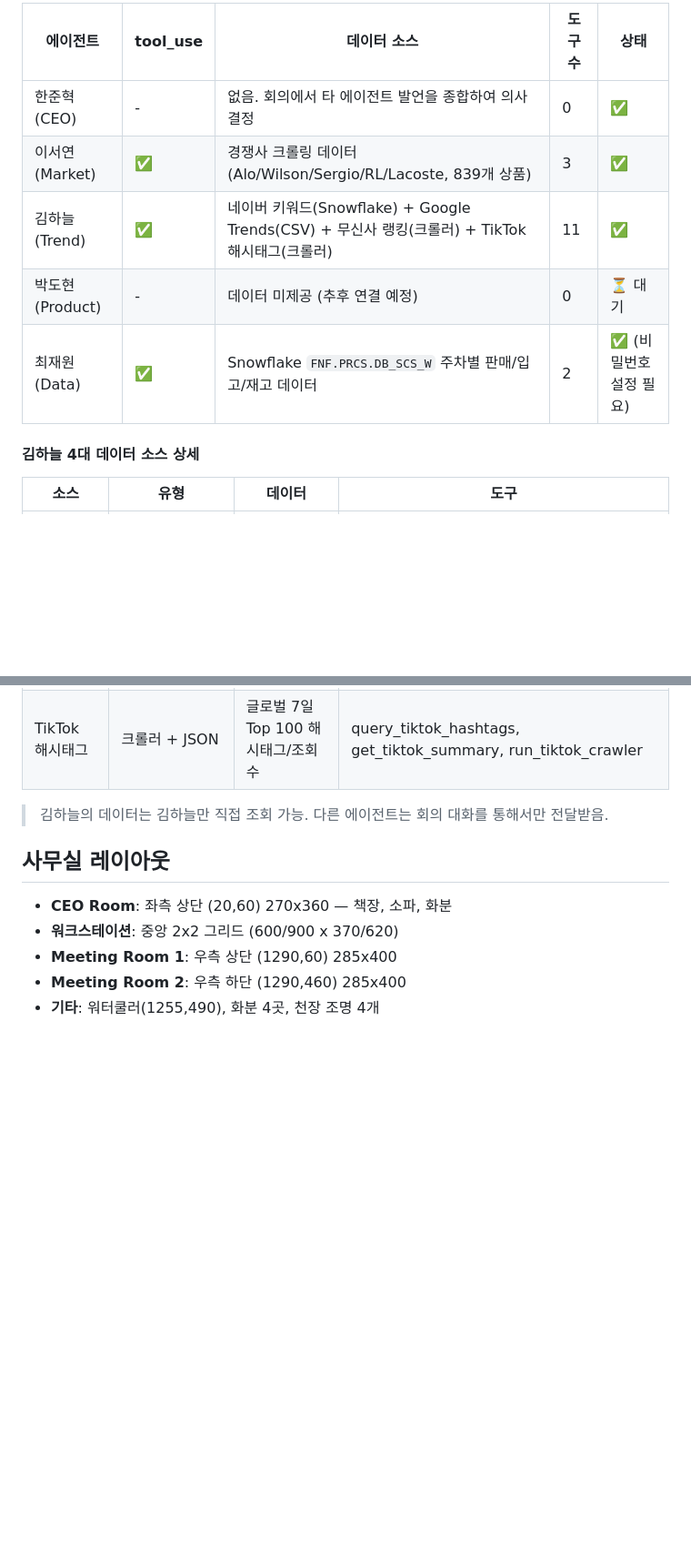
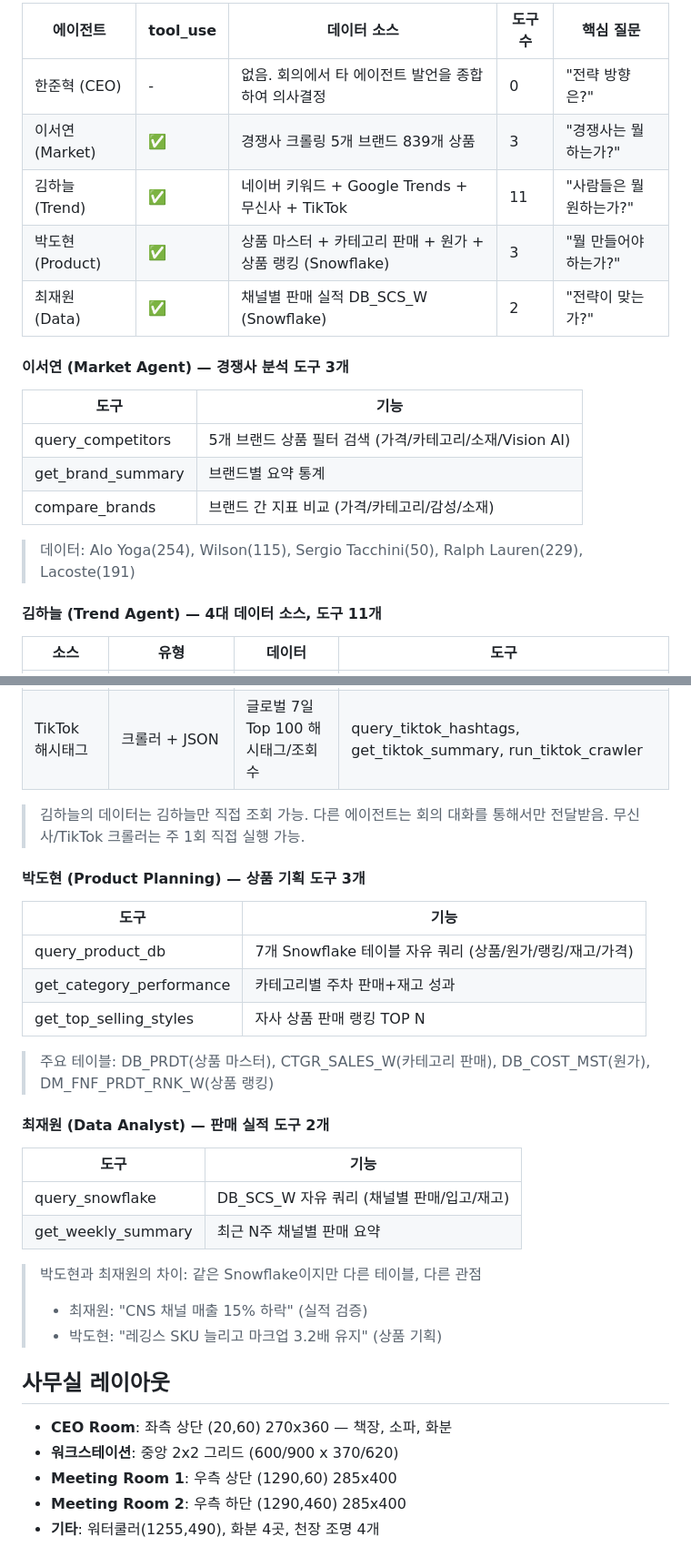
Before and after one commit to tacchinimd-dot/ai-agnets-office, a Markdown page: PROJECT_STATUS.md, 2 parts joined by grey strips. Shown at 91% size. GitHub-like rendering; blank space fills up the shorter version.

```diff
--- a/PROJECT_STATUS.md
+++ b/PROJECT_STATUS.md
@@ -56,13 +79,23 @@ C:\Users\AD0903\ai_office_project\
 
-| 에이전트 | tool_use | 데이터 소스 | 도구 수 | 상태 |
-|---------|----------|-----------|---------|------|
-| 한준혁 (CEO) | - | 없음. 회의에서 타 에이전트 발언을 종합하여 의사결정 | 0 | ✅ |
-| 이서연 (Market) | ✅ | 경쟁사 크롤링 데이터 (Alo/Wilson/Sergio/RL/Lacoste, 839개 상품) | 3 | ✅ |
-| 김하늘 (Trend) | ✅ | 네이버 키워드(Snowflake) + Google Trends(CSV) + 무신사 랭킹(크롤러) + TikTok 해시태그(크롤러) | 11 | ✅ |
-| 박도현 (Product) | - | 데이터 미제공 (추후 연결 예정) | 0 | ⏳ 대기 |
-| 최재원 (Data) | ✅ | Snowflake `FNF.PRCS.DB_SCS_W` 주차별 판매/입고/재고 데이터 | 2 | ✅ (비밀번호 설정 필요) |
+| 에이전트 | tool_use | 데이터 소스 | 도구 수 | 핵심 질문 |
+|---------|----------|-----------|---------|----------|
+| 한준혁 (CEO) | - | 없음. 회의에서 타 에이전트 발언을 종합하여 의사결정 | 0 | "전략 방향은?" |
+| 이서연 (Market) | ✅ | 경쟁사 크롤링 5개 브랜드 839개 상품 | 3 | "경쟁사는 뭘 하는가?" |
+| 김하늘 (Trend) | ✅ | 네이버 키워드 + Google Trends + 무신사 + TikTok | 11 | "사람들은 뭘 원하는가?" |
+| 박도현 (Product) | ✅ | 상품 마스터 + 카테고리 판매 + 원가 + 상품 랭킹 (Snowflake) | 3 | "뭘 만들어야 하는가?" |
+| 최재원 (Data) | ✅ | 채널별 판매 실적 DB_SCS_W (Snowflake) | 2 | "전략이 맞는가?" |
 
-#### 김하늘 4대 데이터 소스 상세
+#### 이서연 (Market Agent) — 경쟁사 분석 도구 3개
+
+| 도구 | 기능 |
+|------|------|
+| query_competitors | 5개 브랜드 상품 필터 검색 (가격/카테고리/소재/Vision AI) |
+| get_brand_summary | 브랜드별 요약 통계 |
+| compare_brands | 브랜드 간 지표 비교 (가격/카테고리/감성/소재) |
+
+> 데이터: Alo Yoga(254), Wilson(115), Sergio Tacchini(50), Ralph Lauren(229), Lacoste(191)
+
+#### 김하늘 (Trend Agent) — 4대 데이터 소스, 도구 11개
 
 | 소스 | 유형 | 데이터 | 도구 |
 |------|------|-------|------|
@@ -72,6 +105,28 @@ C:\Users\AD0903\ai_office_project\
 | TikTok 해시태그 | 크롤러 + JSON | 글로벌 7일 Top 100 해시태그/조회수 | query_tiktok_hashtags, get_tiktok_summary, run_tiktok_crawler |
 
 > 김하늘의 데이터는 김하늘만 직접 조회 가능. 다른 에이전트는 회의 대화를 통해서만 전달받음.
+> 무신사/TikTok 크롤러는 주 1회 직접 실행 가능.
+
+#### 박도현 (Product Planning) — 상품 기획 도구 3개
+
+| 도구 | 기능 |
+|------|------|
+| query_product_db | 7개 Snowflake 테이블 자유 쿼리 (상품/원가/랭킹/재고/가격) |
+| get_category_performance | 카테고리별 주차 판매+재고 성과 |
+| get_top_selling_styles | 자사 상품 판매 랭킹 TOP N |
+
+> 주요 테이블: DB_PRDT(상품 마스터), CTGR_SALES_W(카테고리 판매), DB_COST_MST(원가), DM_FNF_PRDT_RNK_W(상품 랭킹)
+
+#### 최재원 (Data Analyst) — 판매 실적 도구 2개
+
+| 도구 | 기능 |
+|------|------|
+| query_snowflake | DB_SCS_W 자유 쿼리 (채널별 판매/입고/재고) |
+| get_weekly_summary | 최근 N주 채널별 판매 요약 |
+
+> 박도현과 최재원의 차이: 같은 Snowflake이지만 다른 테이블, 다른 관점
+> - 최재원: "CNS 채널 매출 15% 하락" (실적 검증)
+> - 박도현: "레깅스 SKU 늘리고 마크업 3.2배 유지" (상품 기획)
 
 ## 사무실 레이아웃
 
```
Also changed, not shown: other parts of PROJECT_STATUS.md (+58 -25 lines).
